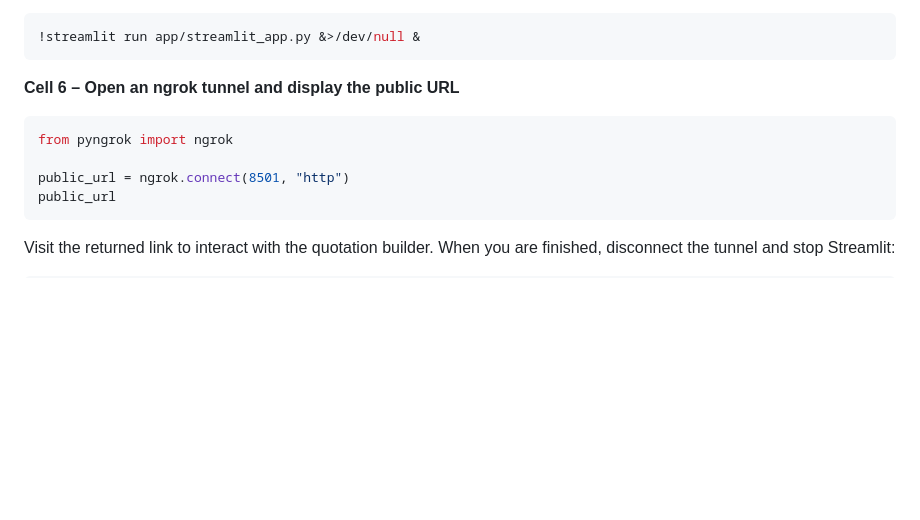
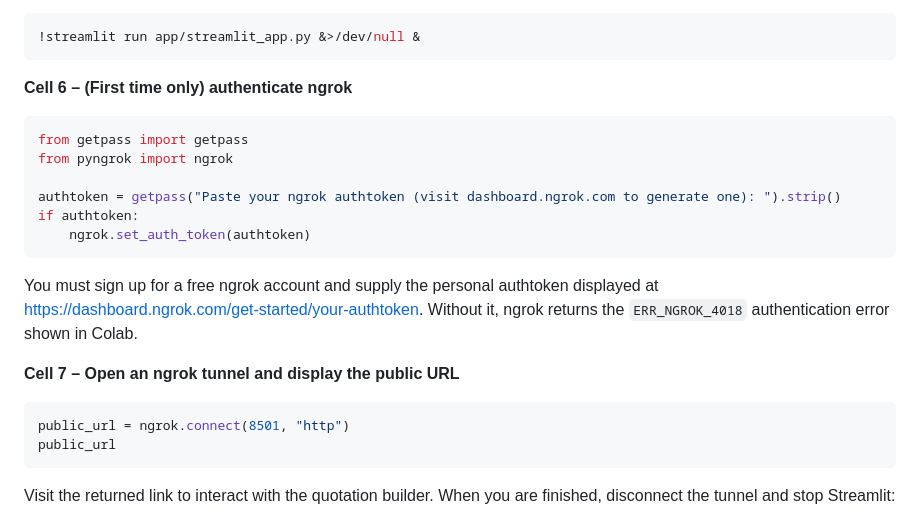
Before and after one commit to boldfrog82/paint-assistant, a Markdown page: README.md, the part around the change. Drawn GitHub-style; blank space fills up the shorter version.

Commit message:
Document ngrok authtoken requirement in Colab setup

````diff
--- a/README.md
+++ b/README.md
@@ -120,11 +120,24 @@ os.environ["STREAMLIT_SERVER_ADDRESS"] = "0.0.0.0"
 !streamlit run app/streamlit_app.py &>/dev/null &
 ```
 
-**Cell 6 – Open an ngrok tunnel and display the public URL**
+**Cell 6 – (First time only) authenticate ngrok**
 
 ```python
+from getpass import getpass
 from pyngrok import ngrok
 
+authtoken = getpass("Paste your ngrok authtoken (visit dashboard.ngrok.com to generate one): ").strip()
+if authtoken:
+    ngrok.set_auth_token(authtoken)
+```
+
+You must sign up for a free ngrok account and supply the personal authtoken
+displayed at <https://dashboard.ngrok.com/get-started/your-authtoken>. Without
+it, ngrok returns the `ERR_NGROK_4018` authentication error shown in Colab.
+
+**Cell 7 – Open an ngrok tunnel and display the public URL**
+
+```python
 public_url = ngrok.connect(8501, "http")
 public_url
 ```
````
